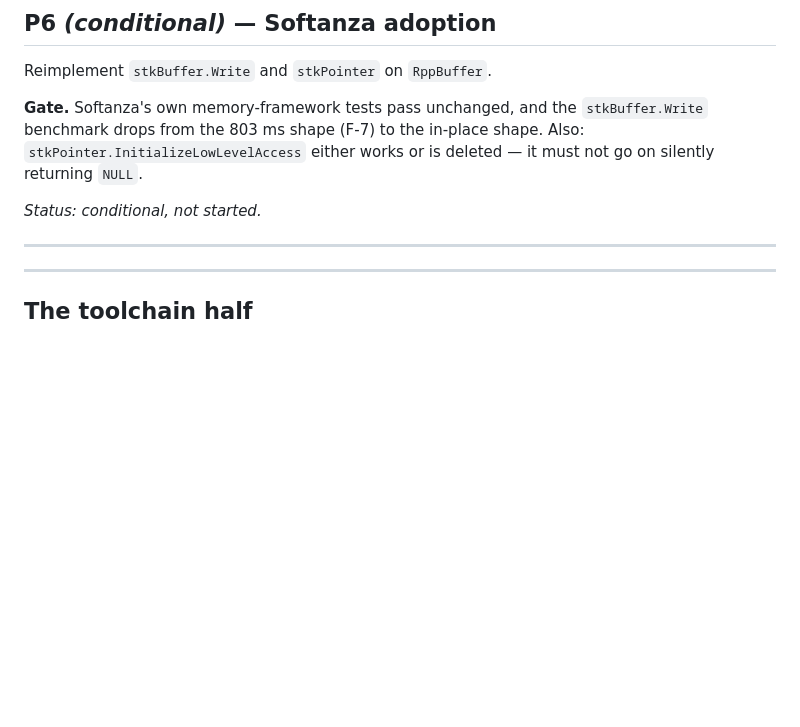
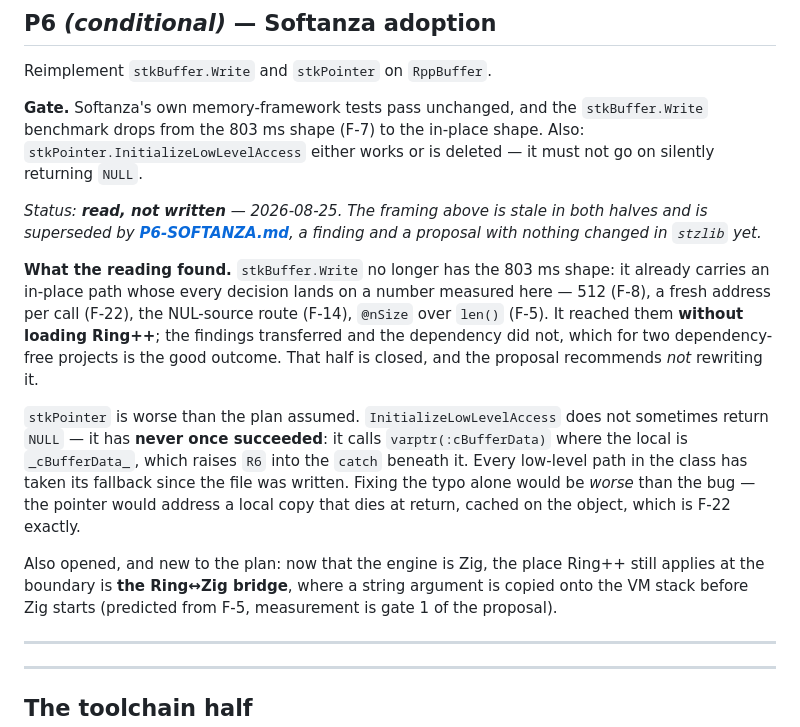
Before and after one commit to mayouni/ringpp, a Markdown page: docs/PHASE_PLAN.md, the part around the change. Drawn GitHub-style; blank space fills up the shorter version.

```diff
--- a/docs/PHASE_PLAN.md
+++ b/docs/PHASE_PLAN.md
@@ -405,7 +405,30 @@ Reimplement `stkBuffer.Write` and `stkPointer` on `RppBuffer`.
 in-place shape. Also: `stkPointer.InitializeLowLevelAccess` either works
 or is deleted — it must not go on silently returning `NULL`.
 
-*Status: conditional, not started.*
+*Status: **read, not written** — 2026-08-25. The framing above is stale in
+both halves and is superseded by **[P6-SOFTANZA.md](P6-SOFTANZA.md)**, a
+finding and a proposal with nothing changed in `stzlib` yet.*
+
+**What the reading found.** `stkBuffer.Write` no longer has the 803 ms
+shape: it already carries an in-place path whose every decision lands on a
+number measured here — 512 (F-8), a fresh address per call (F-22), the
+NUL-source route (F-14), `@nSize` over `len()` (F-5). It reached them
+**without loading Ring++**; the findings transferred and the dependency did
+not, which for two dependency-free projects is the good outcome. That half
+is closed, and the proposal recommends *not* rewriting it.
+
+`stkPointer` is worse than the plan assumed. `InitializeLowLevelAccess` does
+not sometimes return `NULL` — it has **never once succeeded**: it calls
+`varptr(:cBufferData)` where the local is `_cBufferData_`, which raises `R6`
+into the `catch` beneath it. Every low-level path in the class has taken its
+fallback since the file was written. Fixing the typo alone would be *worse*
+than the bug — the pointer would address a local copy that dies at return,
+cached on the object, which is F-22 exactly.
+
+Also opened, and new to the plan: now that the engine is Zig, the place
+Ring++ still applies at the boundary is **the Ring↔Zig bridge**, where a
+string argument is copied onto the VM stack before Zig starts (predicted
+from F-5, measurement is gate 1 of the proposal).
 
 ---
 
```
Also changed, not shown: docs/P6-SOFTANZA.md (added, +250 -0 lines).
